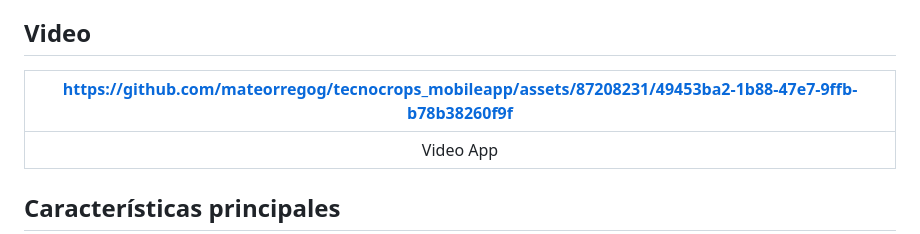
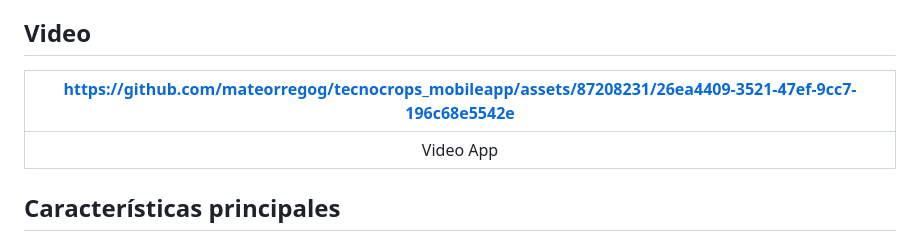
Before and after one commit to mateorregog/tecnocrops_mobileapp, a Markdown page: README.md, the part around the change. Rendered like a GitHub page.

```diff
--- a/README.md
+++ b/README.md
@@ -10,7 +10,8 @@ Con la creciente demanda de alimentos y los desafíos que enfrenta la industria
 
 ## Video
 
-| https://github.com/mateorregog/tecnocrops_mobileapp/assets/87208231/49453ba2-1b88-47e7-9ffb-b78b38260f9f |
+
+|https://github.com/mateorregog/tecnocrops_mobileapp/assets/87208231/26ea4409-3521-47ef-9cc7-196c68e5542e |
 |:------------------------------:|
 |        Video App       |
 
```
